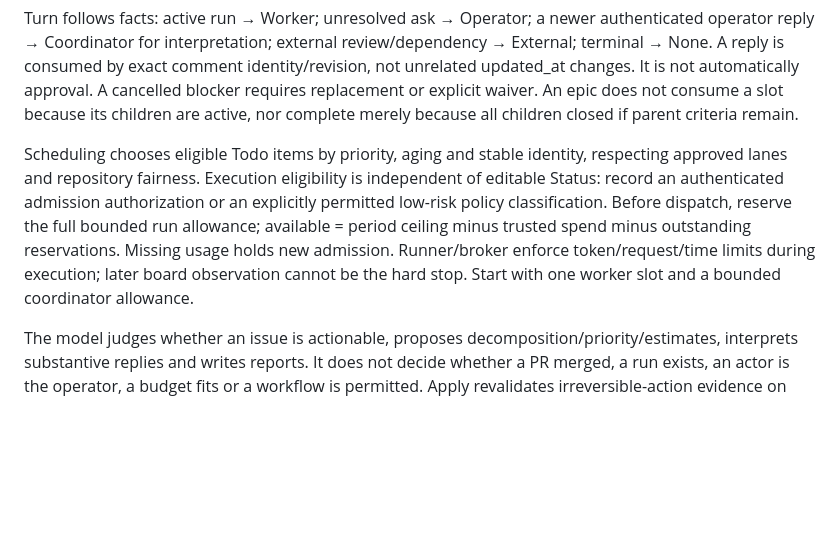
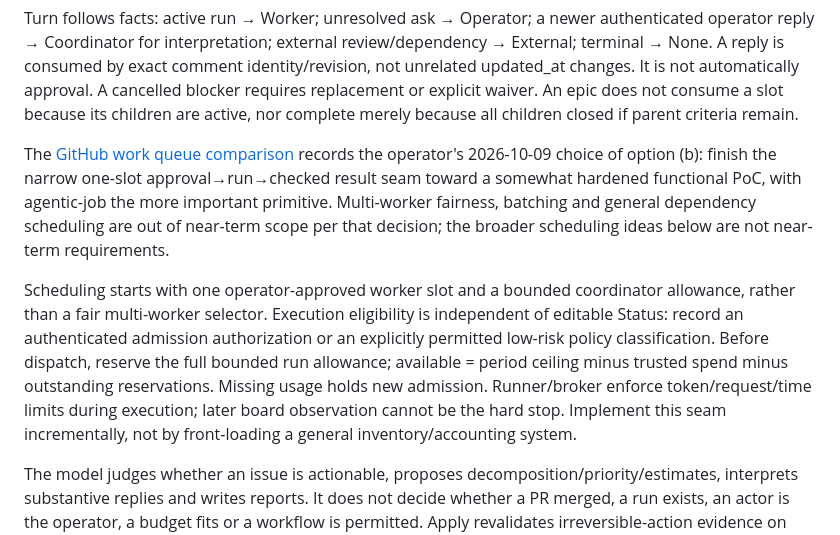
Before and after one commit to cgwalters-forge/agent-board, a Markdown page: docs/design.md, the part around the change. Rendered like a GitHub page; blank space fills up the shorter version.

```diff
--- a/docs/design.md
+++ b/docs/design.md
@@ -119,7 +119,9 @@ The five tracker#405 drift cases become explicit construction/repair contracts:
 
 Turn follows facts: active run → Worker; unresolved ask → Operator; a newer authenticated operator reply → Coordinator for interpretation; external review/dependency → External; terminal → None. A reply is consumed by exact comment identity/revision, not unrelated updated_at changes. It is not automatically approval. A cancelled blocker requires replacement or explicit waiver. An epic does not consume a slot because its children are active, nor complete merely because all children closed if parent criteria remain.
 
-Scheduling chooses eligible Todo items by priority, aging and stable identity, respecting approved lanes and repository fairness. Execution eligibility is independent of editable Status: record an authenticated admission authorization or an explicitly permitted low-risk policy classification. Before dispatch, reserve the full bounded run allowance; available = period ceiling minus trusted spend minus outstanding reservations. Missing usage holds new admission. Runner/broker enforce token/request/time limits during execution; later board observation cannot be the hard stop. Start with one worker slot and a bounded coordinator allowance.
+The [GitHub work queue comparison](github-workqueue-comparison.md) records the operator's 2026-10-09 choice of option (b): finish the narrow one-slot approval→run→checked result seam toward a somewhat hardened functional PoC, with agentic-job the more important primitive. Multi-worker fairness, batching and general dependency scheduling are out of near-term scope per that decision; the broader scheduling ideas below are not near-term requirements.
+
+Scheduling starts with one operator-approved worker slot and a bounded coordinator allowance, rather than a fair multi-worker selector. Execution eligibility is independent of editable Status: record an authenticated admission authorization or an explicitly permitted low-risk policy classification. Before dispatch, reserve the full bounded run allowance; available = period ceiling minus trusted spend minus outstanding reservations. Missing usage holds new admission. Runner/broker enforce token/request/time limits during execution; later board observation cannot be the hard stop. Implement this seam incrementally, not by front-loading a general inventory/accounting system.
 
 The model judges whether an issue is actionable, proposes decomposition/priority/estimates, interprets substantive replies and writes reports. It does not decide whether a PR merged, a run exists, an actor is the operator, a budget fits or a workflow is permitted. Apply revalidates irreversible-action evidence on fresh state. Projects lacks general compare-and-swap: serialize tool writes and re-read before/after, but acknowledge concurrent human UI edits can still race. Invalidate stale plans; never derive irreversible authority solely from a project field transition. The guarantee is repair after API/scheduler recovery, not prevention of all human-induced drift.
 
```
Also changed, not shown: AGENTS.md (+3 -0 lines), docs/github-workqueue-comparison.md (added, +110 -0 lines).
